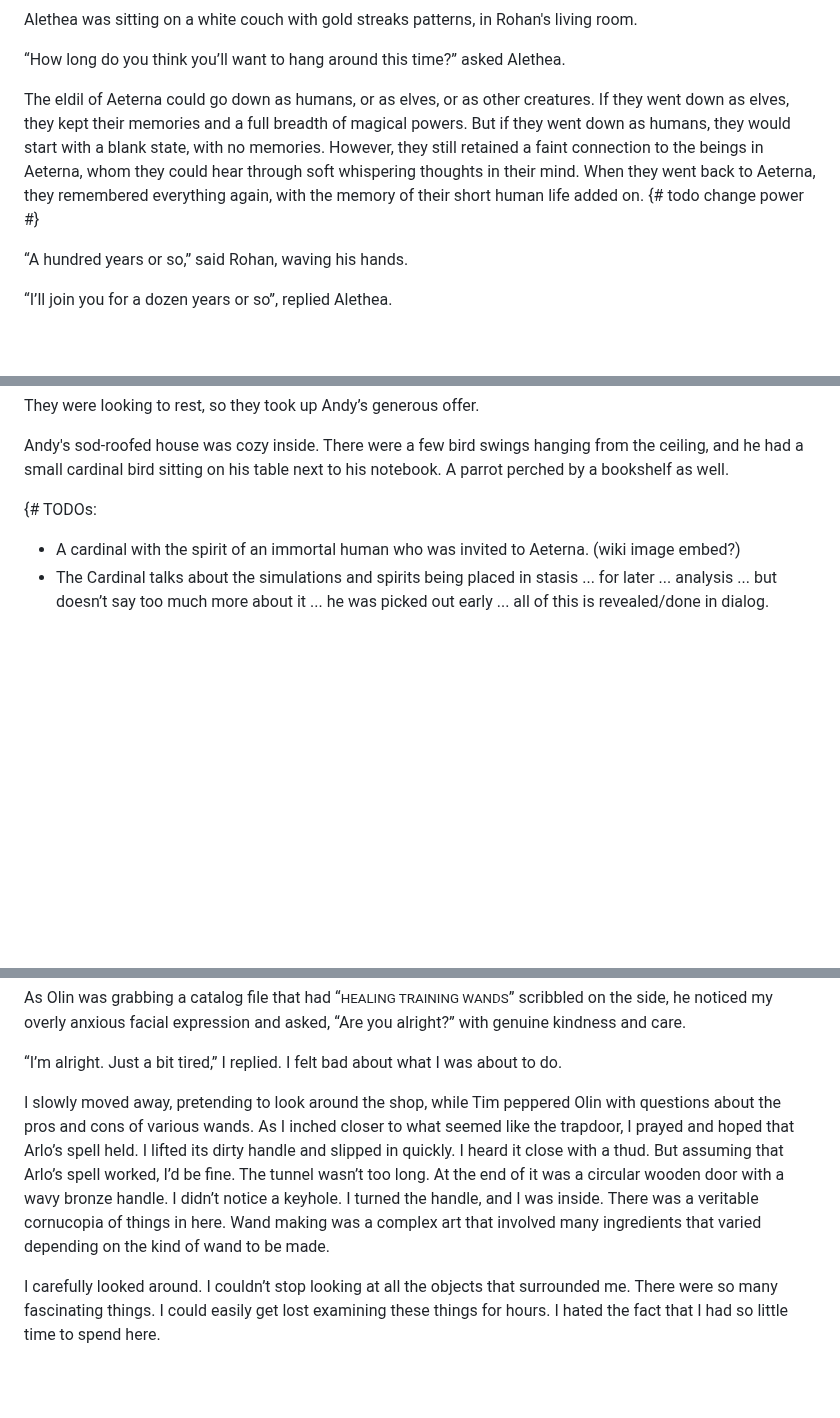
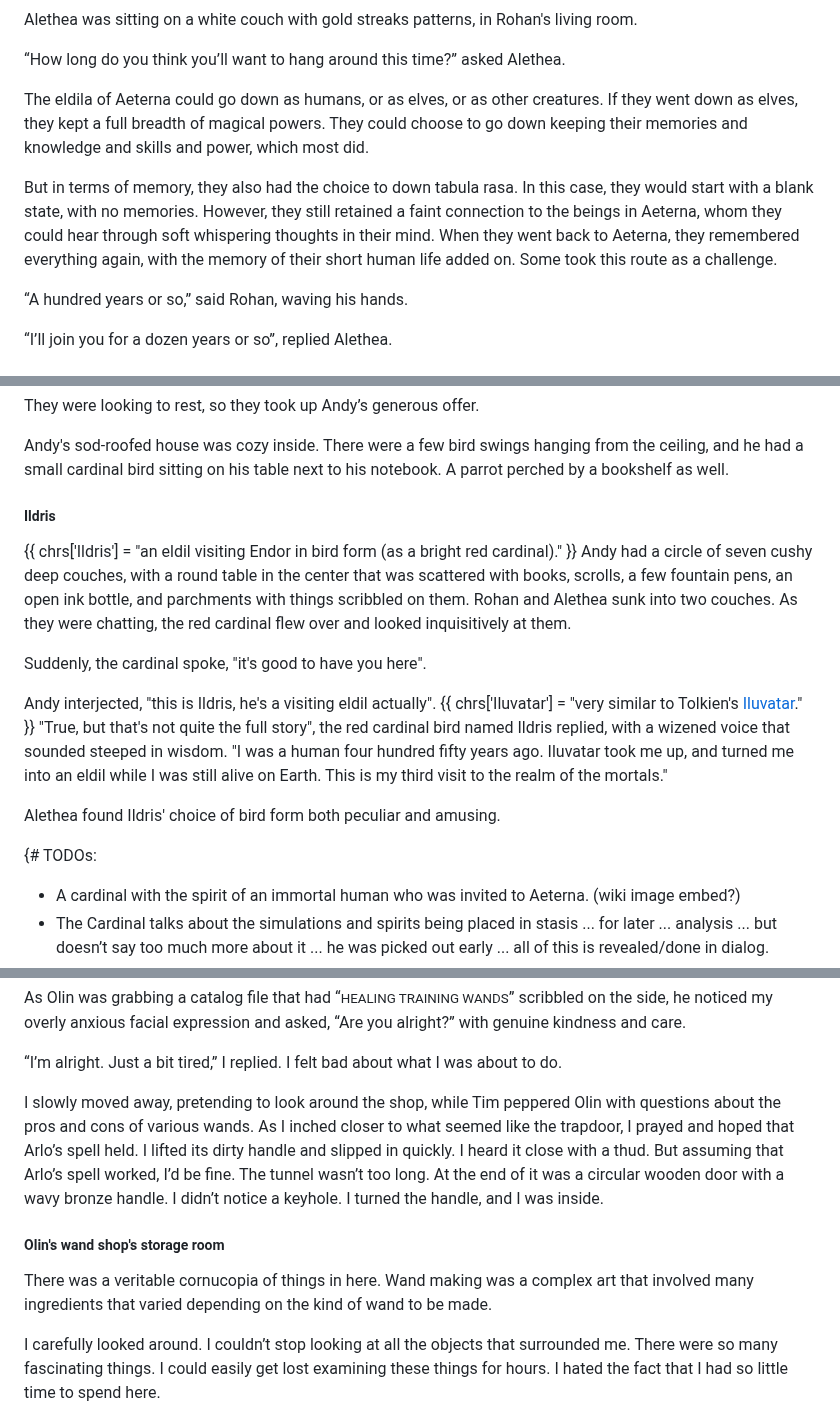
Before and after one commit to arjun-menon/arjun-menon.github.io, a Markdown page: fiction/endor/index.md, 3 parts joined by grey strips. GitHub-like rendering; blank space fills up the shorter version.

Commit message:
Endor: some more updates

```diff
--- a/fiction/endor/index.md
+++ b/fiction/endor/index.md
@@ -133,7 +135,9 @@ Alethea was sitting on a white couch with gold streaks patterns, in Rohan's livi
 
 “How long do you think you’ll want to hang around this time?” asked Alethea.
 
-The eldil of Aeterna could go down as humans, or as elves, or as other creatures. If they went down as elves, they kept their memories and a full breadth of magical powers. But if they went down as humans, they would start with a blank state, with no memories. However, they still retained a faint connection to the beings in Aeterna, whom they could hear through soft whispering thoughts in their mind. When they went back to Aeterna, they remembered everything again, with the memory of their short human life added on. {# todo change power #}
+The eldila of Aeterna could go down as humans, or as elves, or as other creatures. If they went down as elves, they kept a full breadth of magical powers. They could choose to go down keeping their memories and knowledge and skills and power, which most did.
+
+But in terms of memory, they also had the choice to down tabula rasa. In this case, they would start with a blank state, with no memories. However, they still retained a faint connection to the beings in Aeterna, whom they could hear through soft whispering thoughts in their mind. When they went back to Aeterna, they remembered everything again, with the memory of their short human life added on. Some took this route as a challenge.
 
 “A hundred years or so,” said Rohan, waving his hands.
 
@@ -306,6 +312,23 @@ Rohan replied, “We just arrived.”
 They were looking to rest, so they took up Andy’s generous offer.
 
 Andy's sod-roofed house was cozy inside. There were a few bird swings hanging from the ceiling, and he had a small cardinal bird sitting on his table next to his notebook. A parrot perched by a bookshelf as well.
+
+##### Ildris
+{{
+chrs['Ildris'] = "an eldil visiting Endor in bird form (as a bright red cardinal)."
+}}
+Andy had a circle of seven cushy deep couches, with a round table in the center that was scattered with books, scrolls, a few fountain pens, an open ink bottle, and parchments with things scribbled on them. Rohan and Alethea sunk into two couches. As they were chatting, the red cardinal flew over and looked inquisitively at them.
+
+Suddenly, the cardinal spoke, "it's good to have you here".
+
+Andy interjected, "this is Ildris, he's a visiting eldil actually".
+{{
+chrs['Iluvatar'] = "very similar to Tolkien's [Iluvatar](https://tolkiengateway.net/wiki/Il%C3%BAvatar)."
+}}
+"True, but that's not quite the full story", the red cardinal bird named Ildris replied, with a wizened voice that sounded steeped in wisdom. "I was a human four hundred fifty years ago. Iluvatar took me up, and turned me into an eldil while I was still alive on Earth. This is my third visit to the realm of the mortals."
+
+Alethea found Ildris' choice of bird form both peculiar and amusing.
+
 
 {#
 TODOs:
@@ -386,7 +411,11 @@ As Olin was grabbing a catalog file that had “<small>HEALING TRAINING WANDS</s
 
 “I’m alright. Just a bit tired,” I replied. I felt bad about what I was about to do.
 
-I slowly moved away, pretending to look around the shop, while Tim peppered Olin with questions about the pros and cons of various wands. As I inched closer to what seemed like the trapdoor, I prayed and hoped that Arlo’s spell held. I lifted its dirty handle and slipped in quickly. I heard it close with a thud. But assuming that Arlo’s spell worked, I’d be fine. The tunnel wasn’t too long. At the end of it was a circular wooden door with a wavy bronze handle. I didn’t notice a keyhole. I turned the handle, and I was inside. There was a veritable cornucopia of things in here. Wand making was a complex art that involved many ingredients that varied depending on the kind of wand to be made.
+I slowly moved away, pretending to look around the shop, while Tim peppered Olin with questions about the pros and cons of various wands. As I inched closer to what seemed like the trapdoor, I prayed and hoped that Arlo’s spell held. I lifted its dirty handle and slipped in quickly. I heard it close with a thud. But assuming that Arlo’s spell worked, I’d be fine. The tunnel wasn’t too long. At the end of it was a circular wooden door with a wavy bronze handle. I didn’t notice a keyhole. I turned the handle, and I was inside.
+
+##### Olin's wand shop's storage room
+
+There was a veritable cornucopia of things in here. Wand making was a complex art that involved many ingredients that varied depending on the kind of wand to be made.
 
 I carefully looked around. I couldn’t stop looking at all the objects that surrounded me. There were so many fascinating things. I could easily get lost examining these things for hours. I hated the fact that I had so little time to spend here.
 
```
Also changed, not shown: other parts of fiction/endor/index.md (+8 -1 lines).
